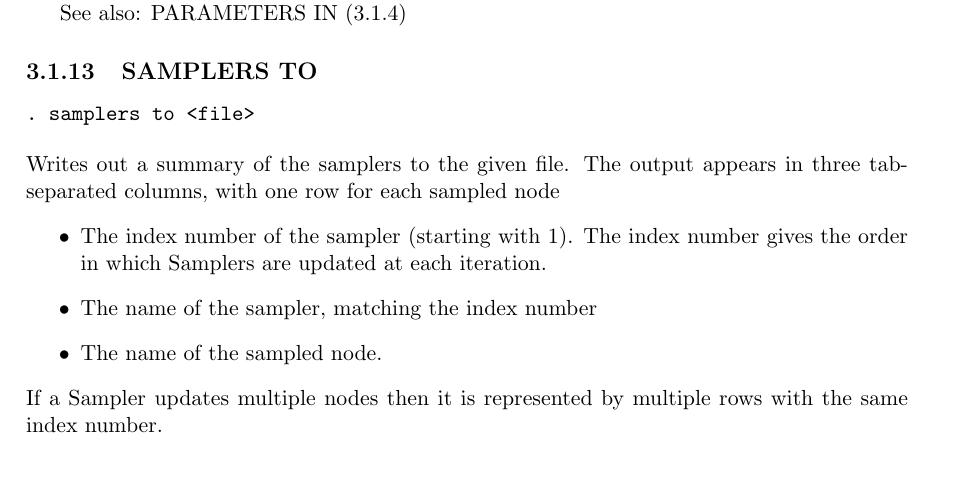
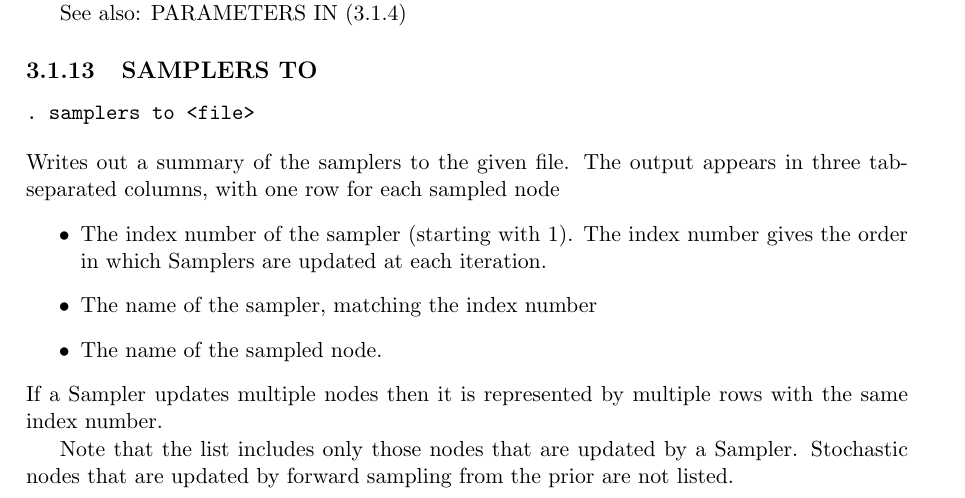
Before and after one commit to rohan-shah/mcmc-jags, a LaTeX document (doc/manual/jags_user_manual.tex): part of page 16 of 40, cut so that both start at the same text, the shorter picture padded with empty space. Compiled offline with pdfLaTeX.

Commit message:
Manual update: "samplers to" command ignores nodes updated by forward-sampling

```diff
--- a/doc/manual/jags_user_manual.tex
+++ b/doc/manual/jags_user_manual.tex
@@ -784,6 +784,10 @@ gives the order in which Samplers are updated at each iteration.
 \end{itemize}
 If a Sampler updates multiple nodes then it is represented by multiple rows
 with the same index number.
+
+Note that the list includes only those nodes that are updated by a
+Sampler.  Stochastic nodes that are updated by forward sampling from
+the prior are not listed.
 
 \subsection{LOAD}
 \label{load}
```
